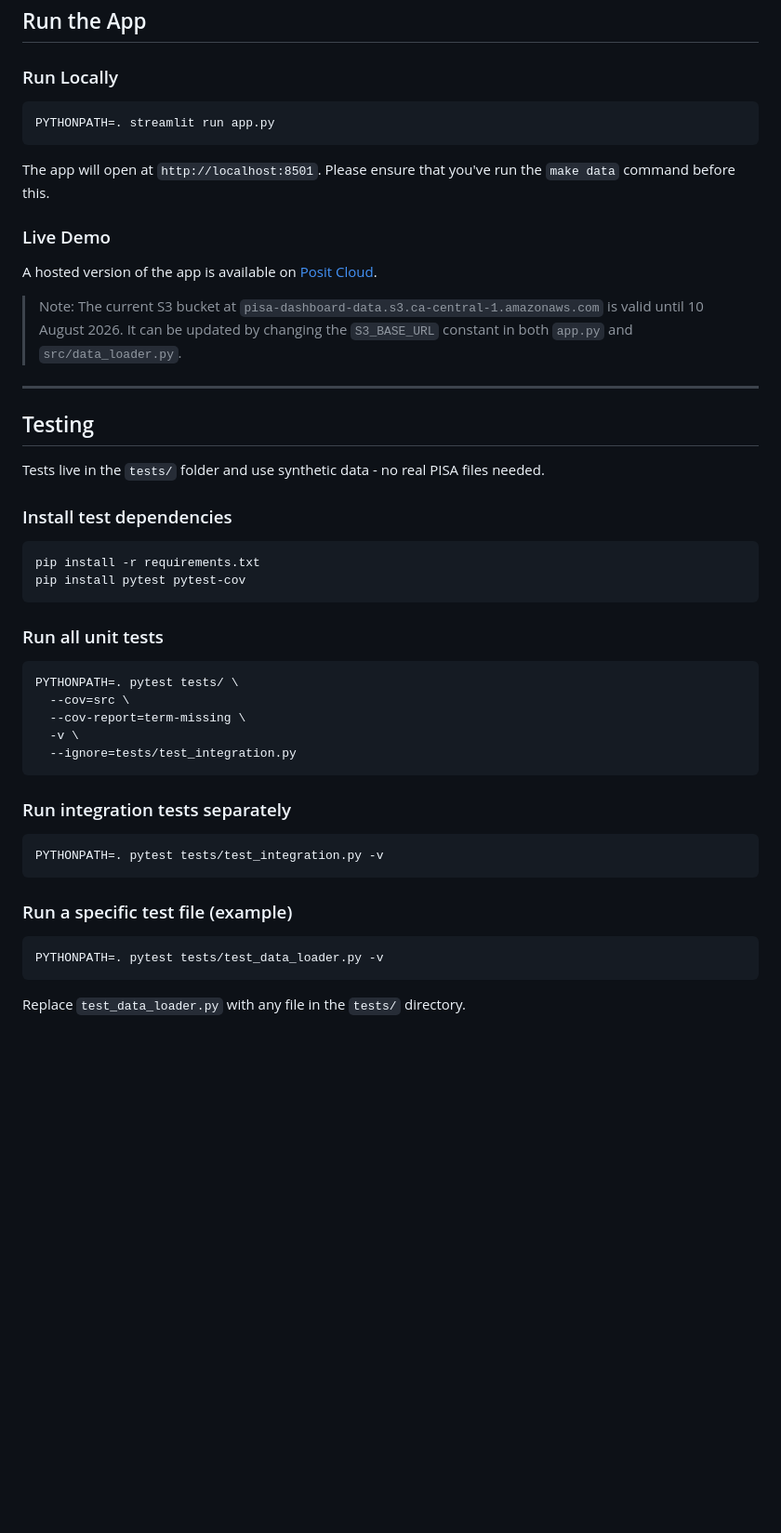
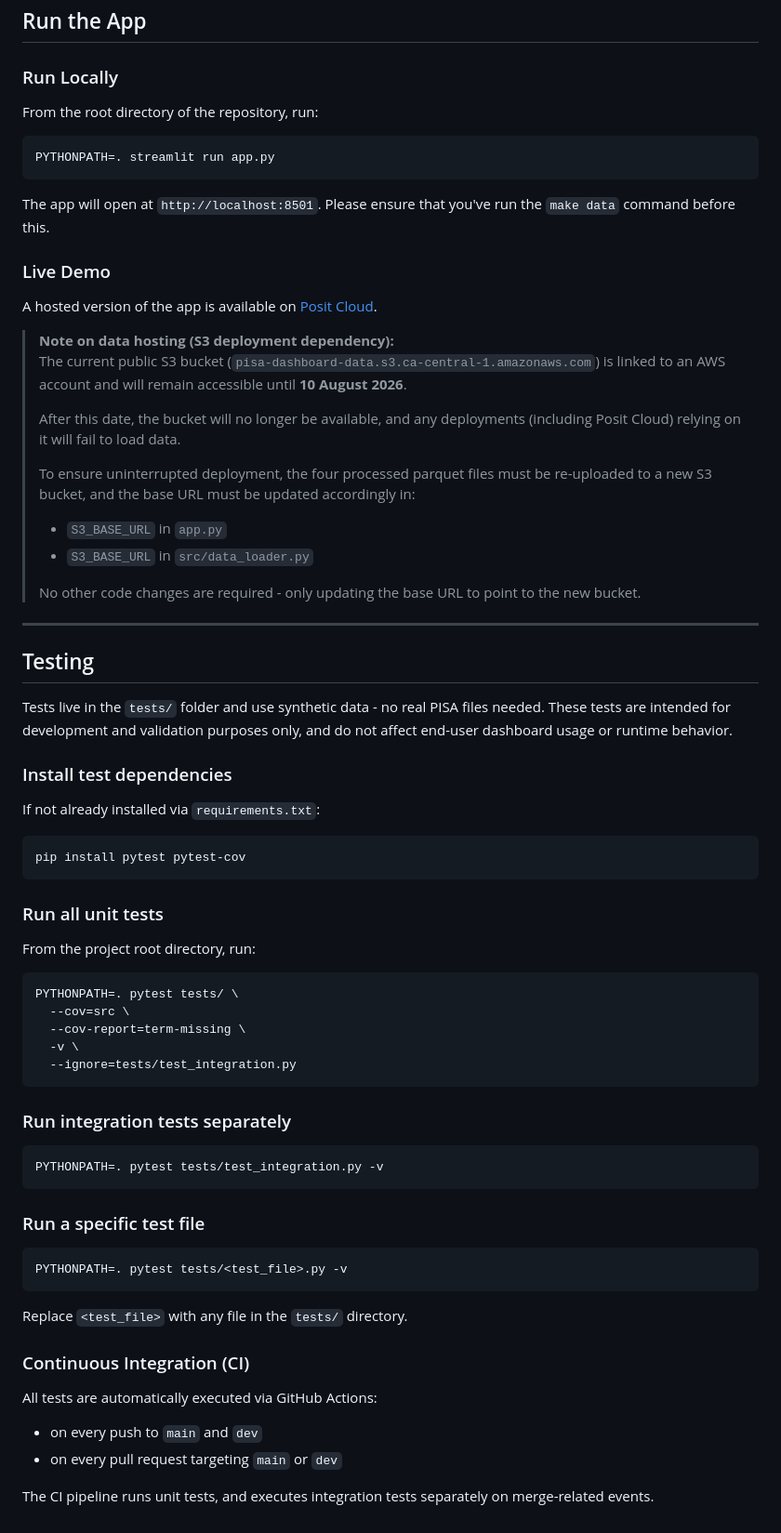
Before and after one commit to apoorva43/ETS_Smart_Dashboard, a Markdown page: README.md, the part around the change. Shown at 93% size. Drawn GitHub-style; blank space fills up the shorter version.

Commit message:
add more info about the CI pipeline

````diff
--- a/README.md
+++ b/README.md
@@ -87,6 +87,7 @@ The pipeline runs in order:
 
 ### Run Locally
 
+From the root directory of the repository, run:
 ```bash
 PYTHONPATH=. streamlit run app.py
 ```
@@ -97,23 +98,34 @@ The app will open at `http://localhost:8501`. Please ensure that you've run the
 
 A hosted version of the app is available on [Posit Cloud](https://019e4677-6a04-aa54-3548-1eae51bbdb21.share.connect.posit.cloud/).
 
->Note: The current S3 bucket at `pisa-dashboard-data.s3.ca-central-1.amazonaws.com` is valid until 10 August 2026. It can be updated by changing the `S3_BASE_URL` constant in both `app.py` and `src/data_loader.py`.
-
+> **Note on data hosting (S3 deployment dependency):**
+> The current public S3 bucket (`pisa-dashboard-data.s3.ca-central-1.amazonaws.com`) is linked to an AWS account and will remain accessible until **10 August 2026**.
+>
+> After this date, the bucket will no longer be available, and any deployments (including Posit Cloud) relying on it will fail to load data.
+>
+> To ensure uninterrupted deployment, the four processed parquet files must be re-uploaded to a new S3 bucket, and the base URL must be updated accordingly in:
+>
+> - `S3_BASE_URL` in `app.py`
+> - `S3_BASE_URL` in `src/data_loader.py`
+>
+> No other code changes are required - only updating the base URL to point to the new bucket.
 ---
 
 ## Testing
 
-Tests live in the `tests/` folder and use synthetic data - no real PISA files needed.
+Tests live in the `tests/` folder and use synthetic data - no real PISA files needed. These tests are intended for development and validation purposes only, and do not affect end-user dashboard usage or runtime behavior.
 
 ### Install test dependencies
 
+If not already installed via `requirements.txt`:
+
 ```bash
-pip install -r requirements.txt
 pip install pytest pytest-cov
 ```
 
 ### Run all unit tests
 
+From the project root directory, run:
 ```bash
 PYTHONPATH=. pytest tests/ \
   --cov=src \
@@ -128,10 +140,19 @@ PYTHONPATH=. pytest tests/ \
 PYTHONPATH=. pytest tests/test_integration.py -v
 ```
 
-### Run a specific test file (example)
+### Run a specific test file
 
 ```bash
-PYTHONPATH=. pytest tests/test_data_loader.py -v
+PYTHONPATH=. pytest tests/<test_file>.py -v
 ```
 
-Replace `test_data_loader.py` with any file in the `tests/` directory.
+Replace `<test_file>` with any file in the `tests/` directory.
+
+### Continuous Integration (CI)
+
+All tests are automatically executed via GitHub Actions:
+
+- on every push to `main` and `dev`
+- on every pull request targeting `main` or `dev`
+
+The CI pipeline runs unit tests, and executes integration tests separately on merge-related events.
````
